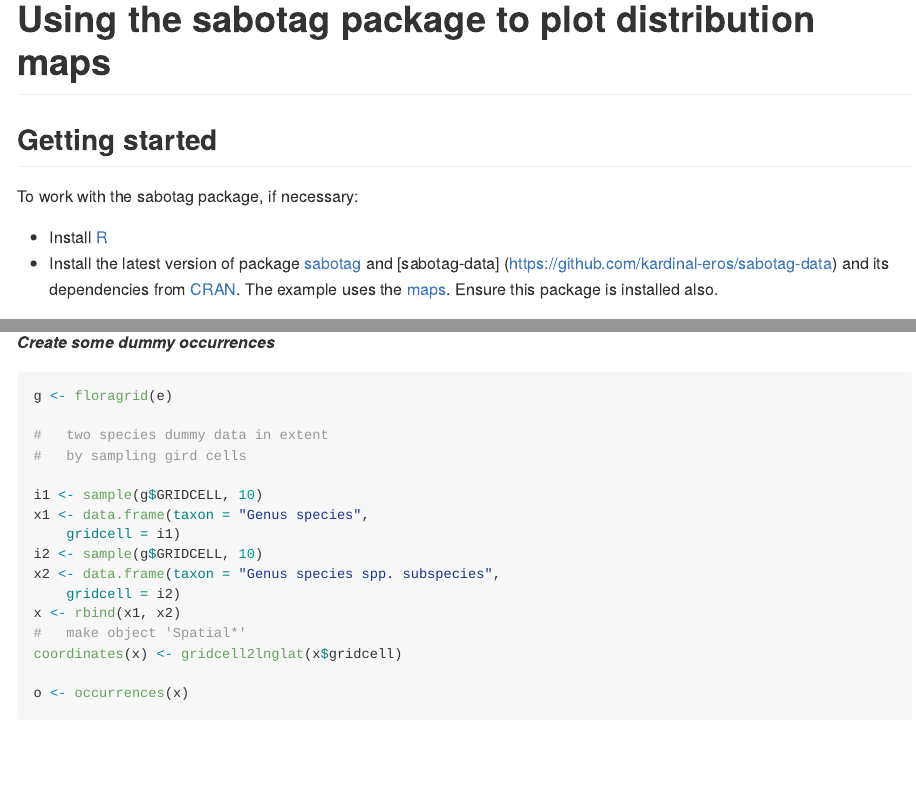
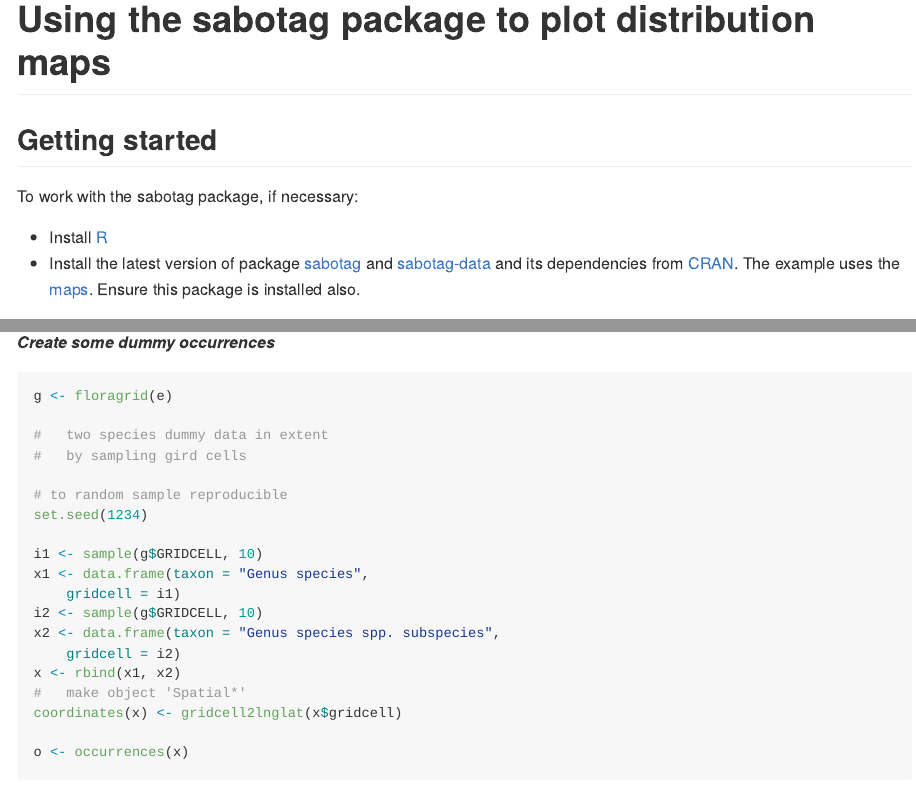
Before and after one commit to kardinal-eros/sabotagmaps, an R Markdown document (example.rmd): the page in a window 1100 px wide, from its top, and a second part further down, joined at a grey line. The pictures show the output file example.md that the author committed with the source, drawn offline in the style of GitHub.

Commit message:
set.seed prevents different versions in section 'More advanced uses'

```diff
--- a/example.rmd
+++ b/example.rmd
@@ -206,6 +205,9 @@ g <- floragrid(e)
 #	two species dummy data in extent
 #	by sampling gird cells
 
+# to random sample reproducible
+set.seed(1234)
+
 i1 <- sample(g$GRIDCELL, 10)
 x1 <- data.frame(taxon = "Genus species",
 	gridcell = i1)
```
Also changed, not shown: example.md, figure/backgroundadvanced-1.png, example.rmd (3 more changed lines).
